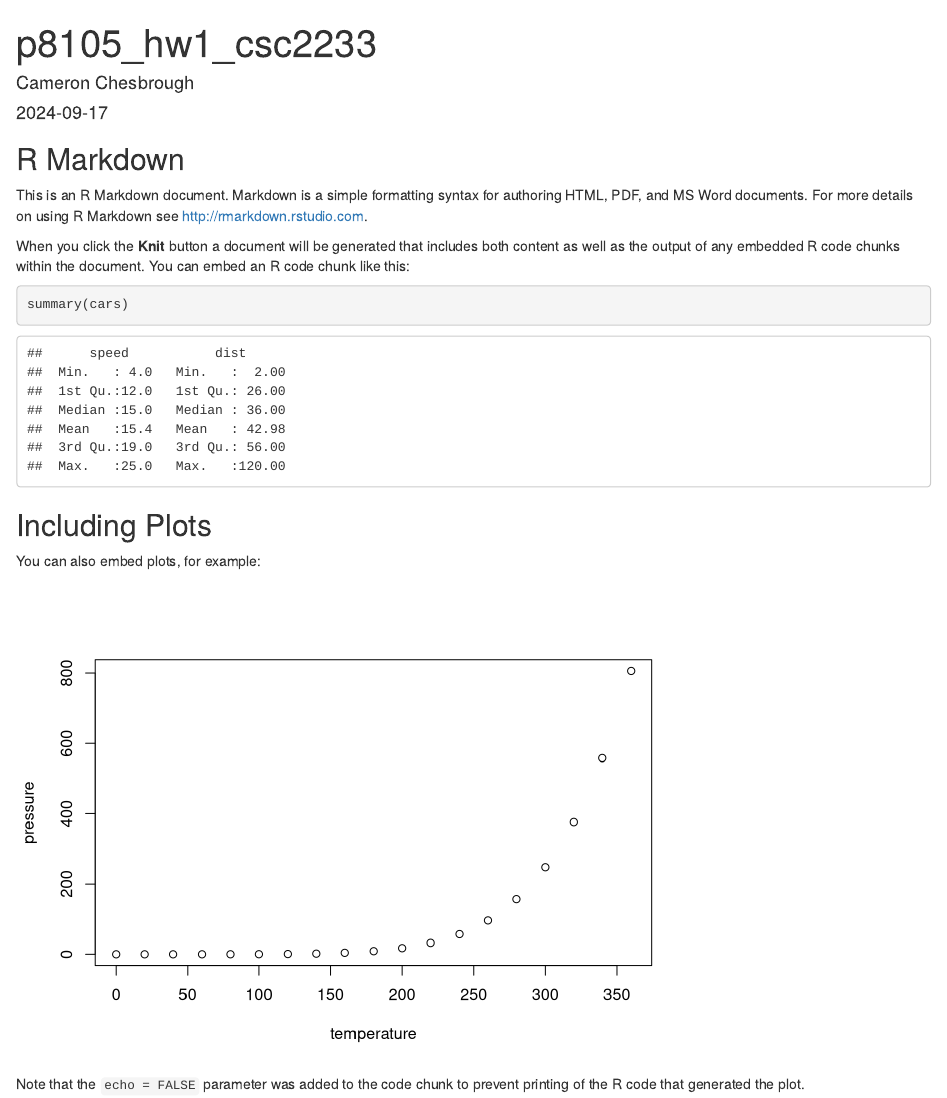
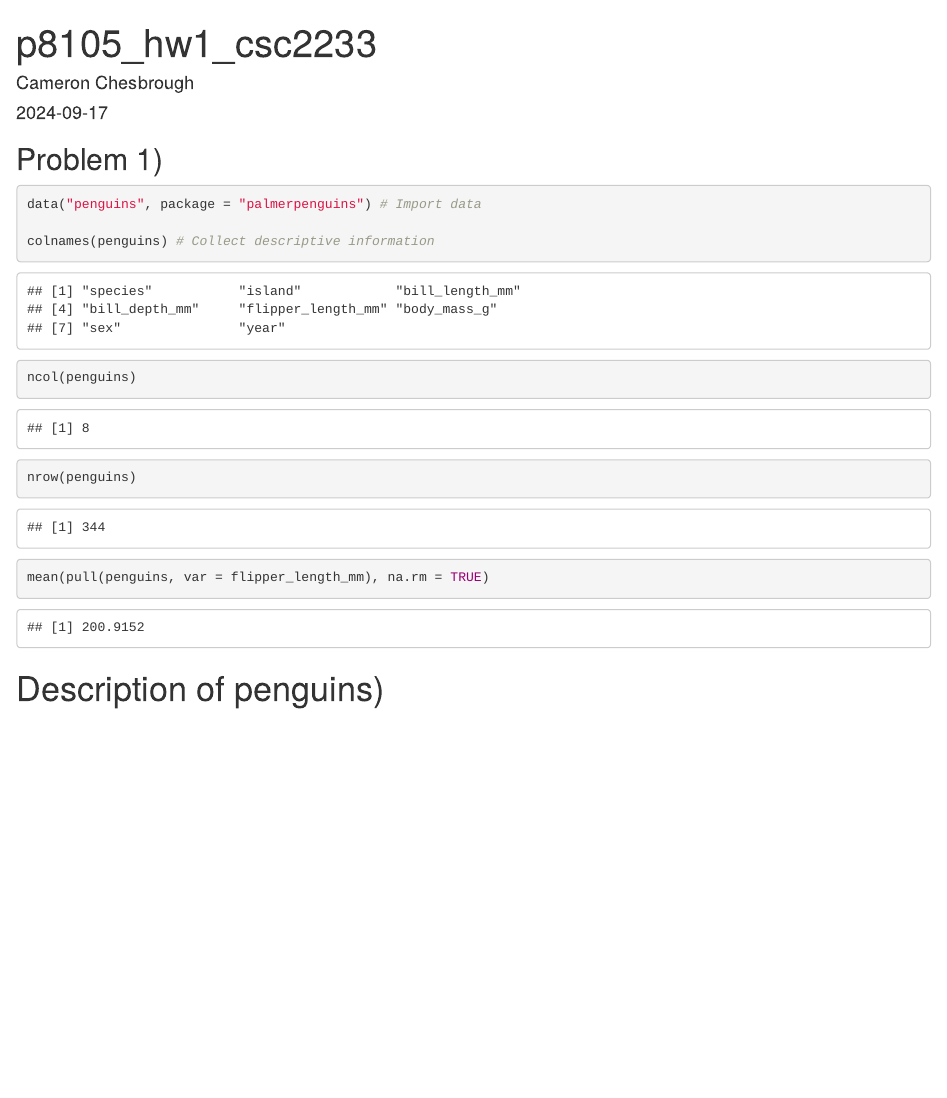
Before and after one commit to camchesbro/p8105_hw1_csc2233, an R Markdown document (p8105_hw1_csc2233.Rmd): the page in a window 1100 px wide, from its top. Rendered offline with R 4.5, knitr and Pandoc, with nearby package versions.

Commit message:
Beginning problem 1.

````diff
--- a/p8105_hw1_csc2233.Rmd
+++ b/p8105_hw1_csc2233.Rmd
@@ -10,21 +12,22 @@ knitr::opts_chunk$set(echo = TRUE)
 ```
 
-## R Markdown
+## Problem 1)
 
-This is an R Markdown document. Markdown is a simple formatting syntax for authoring HTML, PDF, and MS Word documents. For more details on using R Markdown see <http://rmarkdown.rstudio.com>.
+```{r}
+data("penguins", package = "palmerpenguins") # Import data
 
-When you click the **Knit** button a document will be generated that includes both content as well as the output of any embedded R code chunks within the document. You can embed an R code chunk like this:
+colnames(penguins) # Collect descriptive information
+ncol(penguins)
+nrow(penguins)
+mean(pull(penguins, var = flipper_length_mm), na.rm = TRUE)
 
-```{r cars}
-summary(cars)
 ```
 
-## Including Plots
+# Description of penguins)
 
-You can also embed plots, for example:
 
-```{r pressure, echo=FALSE}
-plot(pressure)
+
+```{r}
+
+
 ```
-
-Note that the `echo = FALSE` parameter was added to the code chunk to prevent printing of the R code that generated the plot.
````
Also changed, not shown: p8105_hw1_csc2233.Rmd (2 more changed lines).
